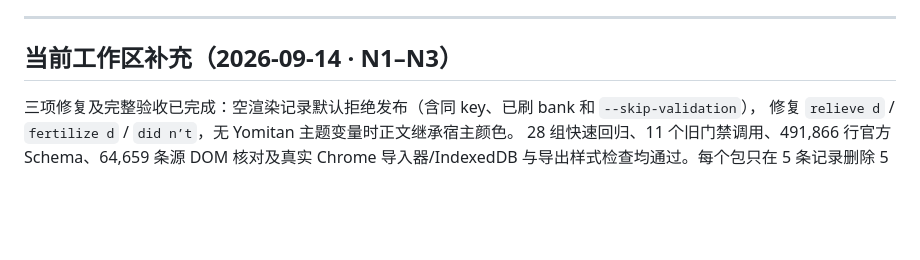
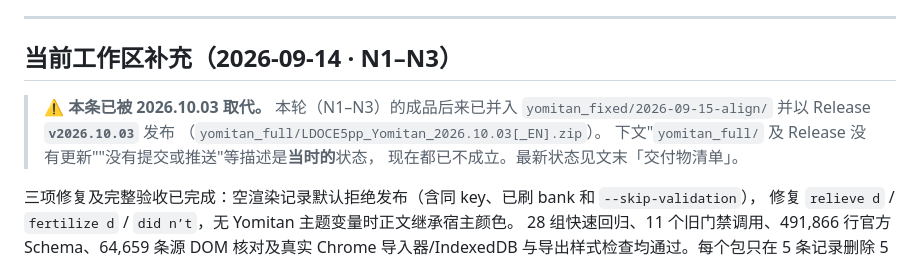
Before and after one commit to zitons/LDOCE5pp-EnCn-for-Yomitan, a Markdown page: HANDOVER.md, the part around the change. Rendered like a GitHub page; blank space fills up the shorter version.

```diff
--- a/HANDOVER.md
+++ b/HANDOVER.md
@@ -6,6 +6,12 @@
 ---
 
 ## 当前工作区补充（2026-09-14 · N1–N3）
+
+> ⚠️ **本条已被 2026.10.03 取代。** 本轮（N1–N3）的成品后来已并入
+> `yomitan_fixed/2026-09-15-align/` 并以 Release **`v2026.10.03`** 发布
+> （`yomitan_full/LDOCE5pp_Yomitan_2026.10.03[_EN].zip`）。
+> 下文"`yomitan_full/` 及 Release 没有更新""没有提交或推送"等描述是**当时的**状态，
+> 现在都已不成立。最新状态见文末「交付物清单」。
 
 三项修复及完整验收已完成：空渲染记录默认拒绝发布（含同 key、已刷 bank 和 `--skip-validation`），
 修复 `relieve d` / `fertilize d` / `did n’t`，无 Yomitan 主题变量时正文继承宿主颜色。
```
Also changed, not shown: AUDIO.md (+1 -1 lines), README.md (+2 -2 lines).
